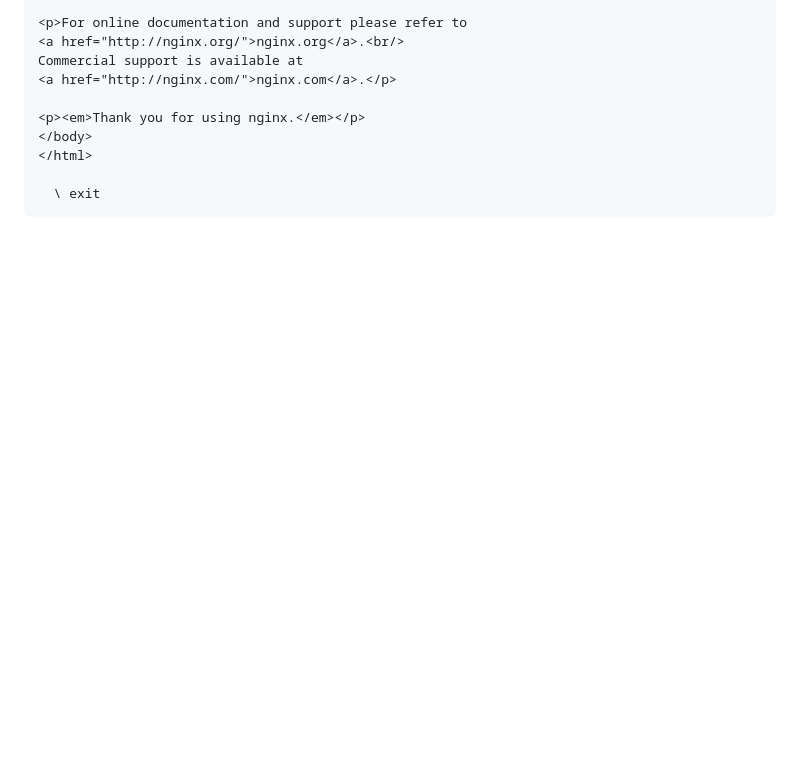
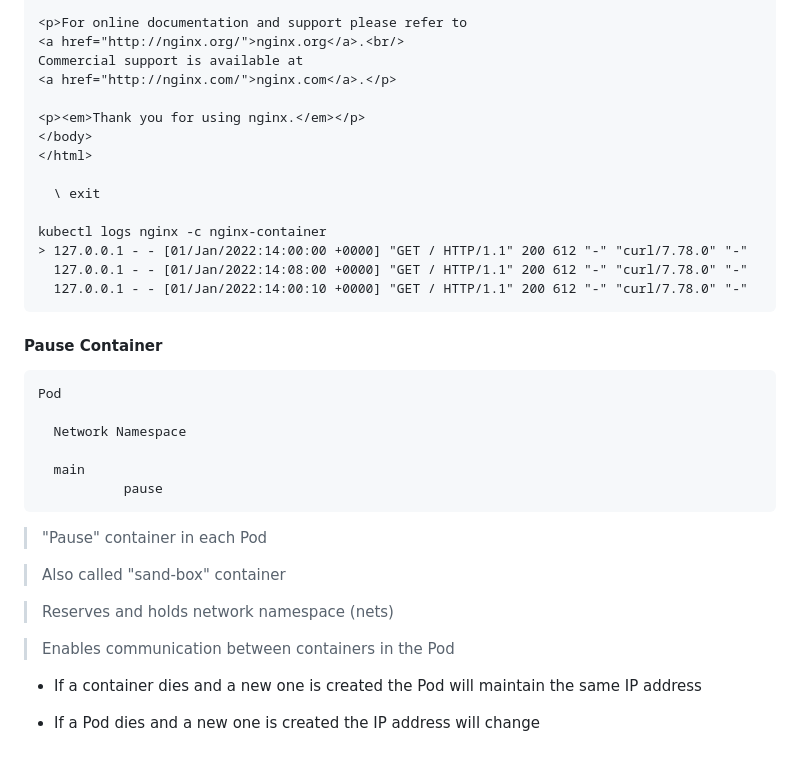
Before and after one commit to RodrigoMvs123/Pods-and-Containers-Kubernetes-Networking-Container-Communication-Inside-the-Pod, a Markdown page: README.md, the part around one of its changes. GitHub-like rendering; blank space fills up the shorter version.

Commit message:
README.md 17

````diff
--- a/README.md
+++ b/README.md
@@ -272,4 +272,32 @@ Commercial support is available at
 </html>
 
   \ exit
+
+kubectl logs nginx -c nginx-container
+> 127.0.0.1 - - [01/Jan/2022:14:00:00 +0000] "GET / HTTP/1.1" 200 612 "-" "curl/7.78.0" "-"
+  127.0.0.1 - - [01/Jan/2022:14:08:00 +0000] "GET / HTTP/1.1" 200 612 "-" "curl/7.78.0" "-"
+  127.0.0.1 - - [01/Jan/2022:14:00:10 +0000] "GET / HTTP/1.1" 200 612 "-" "curl/7.78.0" "-"
 ```
+
+#### Pause Container
+
+```
+Pod
+
+  Network Namespace
+
+  main
+           pause
+```
+
+> "Pause" container in each Pod
+
+> Also called "sand-box" container
+
+> Reserves and holds network namespace (nets)
+
+> Enables communication between containers in the Pod
+
+- If a container dies and a new one is created the Pod will maintain the same IP address
+
+- If a Pod dies and a new one is created the IP address will change
````
Also changed, not shown: other parts of README.md (+1 -1 lines).
